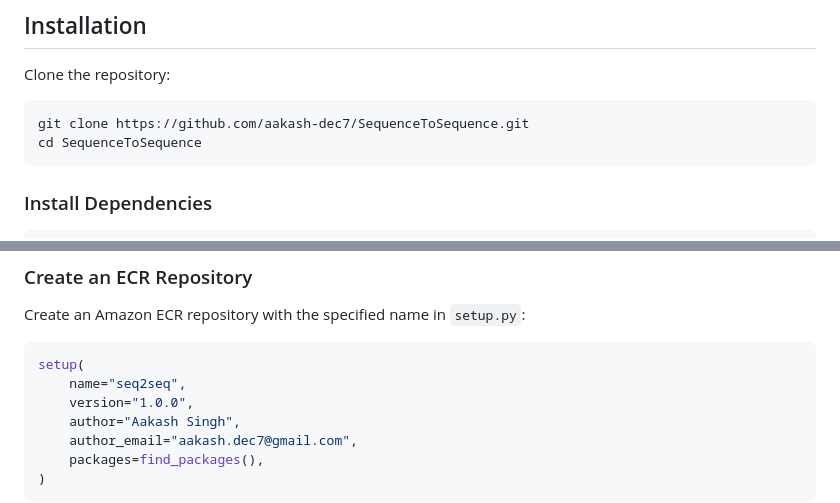
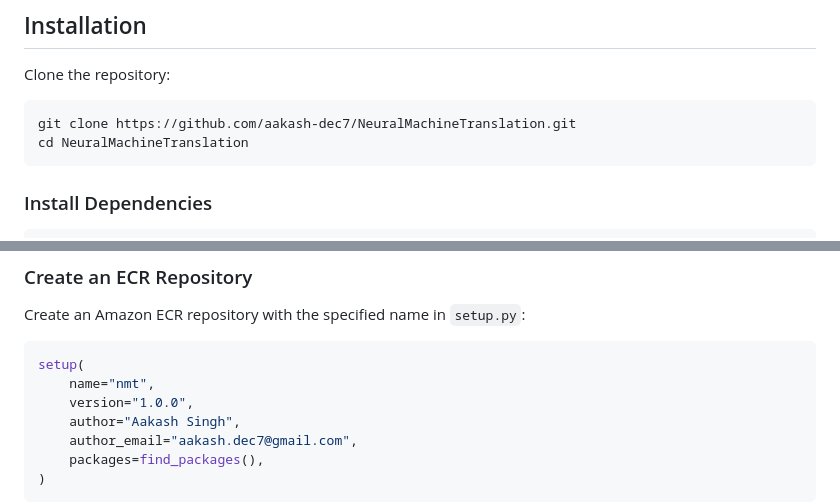
Before and after one commit to aakash-dec7/NeuralMachineTranslation, a Markdown page: README.md, 2 parts joined by grey strips. GitHub-like rendering.

````diff
--- a/README.md
+++ b/README.md
@@ -136,8 +136,8 @@ Model(
 Clone the repository:
 
 ```sh
-git clone https://github.com/aakash-dec7/SequenceToSequence.git
-cd SequenceToSequence
+git clone https://github.com/aakash-dec7/NeuralMachineTranslation.git
+cd NeuralMachineTranslation
 ```
 
 ### Install Dependencies
@@ -178,7 +178,7 @@ Create an Amazon ECR repository with the specified name in `setup.py`:
 
 ```python
 setup(
-    name="seq2seq",
+    name="nmt",
     version="1.0.0",
     author="Aakash Singh",
     author_email="aakash.dec7@gmail.com",
````
